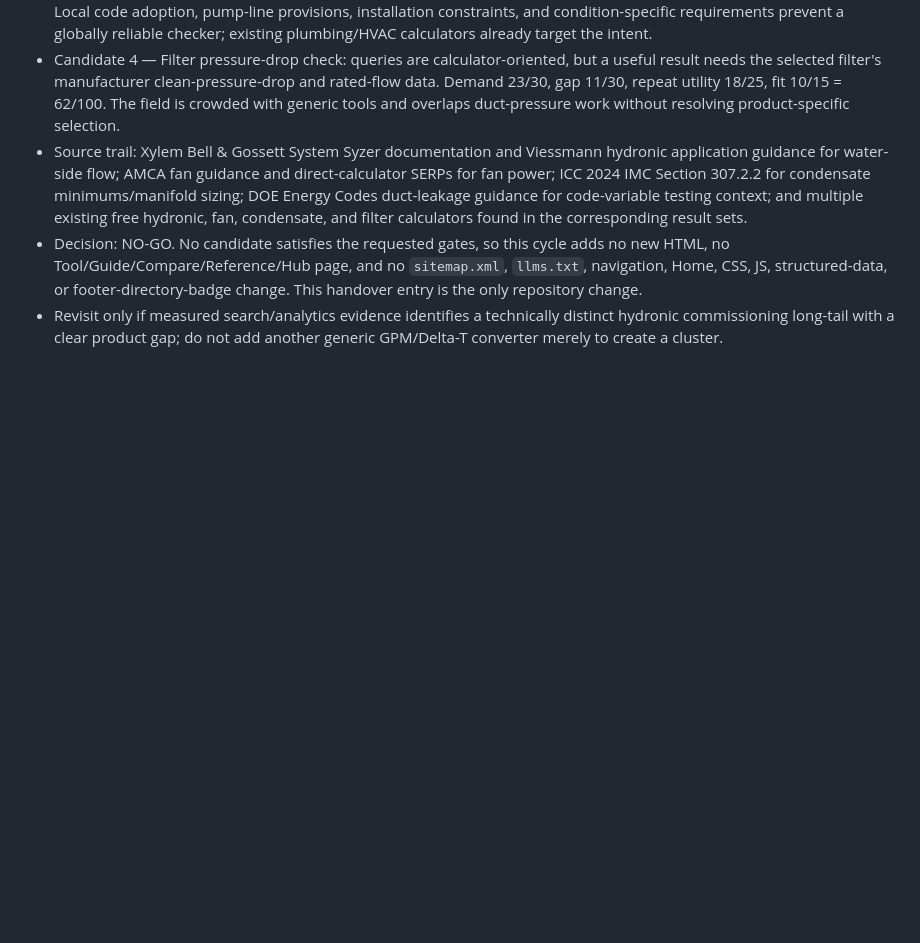
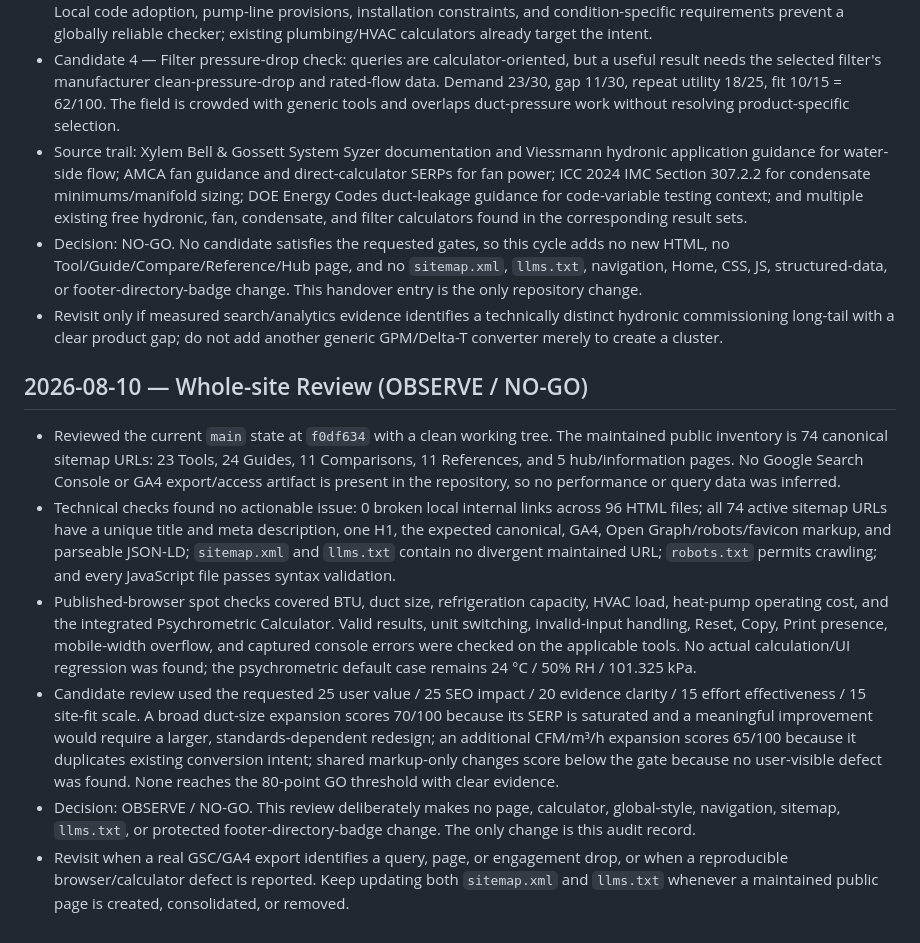
Before and after one commit to canghun13/hvactoolshub, a Markdown page: handover.md, the part around the change. Rendered like a GitHub page; blank space fills up the shorter version.

Commit message:
Record whole-site audit no-go

```diff
--- a/handover.md
+++ b/handover.md
@@ -756,3 +756,12 @@
 - Source trail: Xylem Bell & Gossett System Syzer documentation and Viessmann hydronic application guidance for water-side flow; AMCA fan guidance and direct-calculator SERPs for fan power; ICC 2024 IMC Section 307.2.2 for condensate minimums/manifold sizing; DOE Energy Codes duct-leakage guidance for code-variable testing context; and multiple existing free hydronic, fan, condensate, and filter calculators found in the corresponding result sets.
 - Decision: NO-GO. No candidate satisfies the requested gates, so this cycle adds no new HTML, no Tool/Guide/Compare/Reference/Hub page, and no `sitemap.xml`, `llms.txt`, navigation, Home, CSS, JS, structured-data, or footer-directory-badge change. This handover entry is the only repository change.
 - Revisit only if measured search/analytics evidence identifies a technically distinct hydronic commissioning long-tail with a clear product gap; do not add another generic GPM/Delta-T converter merely to create a cluster.
+
+## 2026-08-10 — Whole-site Review (OBSERVE / NO-GO)
+
+- Reviewed the current `main` state at `f0df634` with a clean working tree. The maintained public inventory is 74 canonical sitemap URLs: 23 Tools, 24 Guides, 11 Comparisons, 11 References, and 5 hub/information pages. No Google Search Console or GA4 export/access artifact is present in the repository, so no performance or query data was inferred.
+- Technical checks found no actionable issue: 0 broken local internal links across 96 HTML files; all 74 active sitemap URLs have a unique title and meta description, one H1, the expected canonical, GA4, Open Graph/robots/favicon markup, and parseable JSON-LD; `sitemap.xml` and `llms.txt` contain no divergent maintained URL; `robots.txt` permits crawling; and every JavaScript file passes syntax validation.
+- Published-browser spot checks covered BTU, duct size, refrigeration capacity, HVAC load, heat-pump operating cost, and the integrated Psychrometric Calculator. Valid results, unit switching, invalid-input handling, Reset, Copy, Print presence, mobile-width overflow, and captured console errors were checked on the applicable tools. No actual calculation/UI regression was found; the psychrometric default case remains 24 °C / 50% RH / 101.325 kPa.
+- Candidate review used the requested 25 user value / 25 SEO impact / 20 evidence clarity / 15 effort effectiveness / 15 site-fit scale. A broad duct-size expansion scores 70/100 because its SERP is saturated and a meaningful improvement would require a larger, standards-dependent redesign; an additional CFM/m³/h expansion scores 65/100 because it duplicates existing conversion intent; shared markup-only changes score below the gate because no user-visible defect was found. None reaches the 80-point GO threshold with clear evidence.
+- Decision: OBSERVE / NO-GO. This review deliberately makes no page, calculator, global-style, navigation, sitemap, `llms.txt`, or protected footer-directory-badge change. The only change is this audit record.
+- Revisit when a real GSC/GA4 export identifies a query, page, or engagement drop, or when a reproducible browser/calculator defect is reported. Keep updating both `sitemap.xml` and `llms.txt` whenever a maintained public page is created, consolidated, or removed.
```
